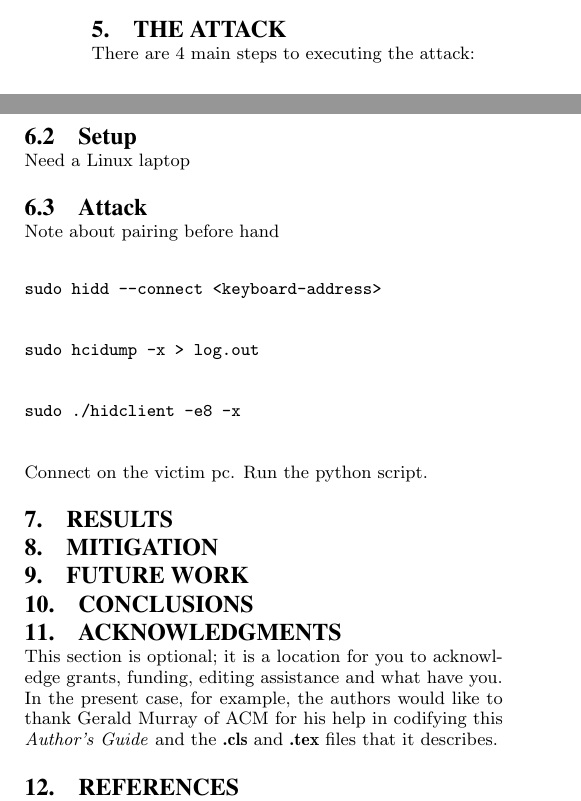
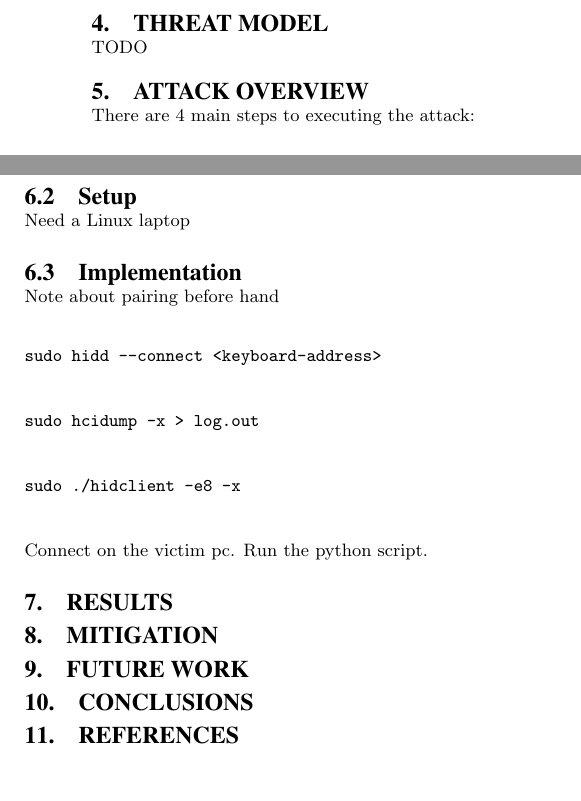
Before and after one commit to TheAlbatross279/BTBandit, a LaTeX paper (final_paper/paper.tex): two parts of the columns of page 3 of 4, joined at a grey line, cut at the place of the change, the shorter picture padded with empty space. Compiled offline with pdfLaTeX.

Commit message:
moved sections around

```diff
--- a/final_paper/paper.tex
+++ b/final_paper/paper.tex
@@ -107,8 +106,10 @@ Public key management is a problem \cite{almonanimitmssp}
 theoretical man-in-the-middle attack on the Bluetooth Passkey Entry method \cite{barnickel2012implementing}
 
 The most relevant research to our own Basic BT attack on keyboard \cite{cuthbertbluetooth}
+\section{Threat Model}
+TODO
 
-\section{The Attack}
+\section{Attack Overview}
 There are 4 main steps to executing the attack:
 \begin{enumerate}
 \item Find Bluetooth Address of the keyboard
@@ -159,7 +160,7 @@ To execute pairing, the Macbook, the Thinkpad Laptop and Tablet all use Passkey
 \subsection{Setup}
 Need a Linux laptop
 
-\subsection{Attack}
+\subsection{Implementation}
 Note about pairing before hand
 \begin{verbatim}
 sudo hidd --connect <keyboard-address>
@@ -182,14 +183,6 @@ Run the python script.
 \section{Future Work}
 \section{Conclusions}
 
-\section{Acknowledgments}
-This section is optional; it is a location for you
-to acknowledge grants, funding, editing assistance and
-what have you.  In the present case, for example, the
-authors would like to thank Gerald Murray of ACM for
-his help in codifying this \textit{Author's Guide}
-and the \textbf{.cls} and \textbf{.tex} files that it describes.
-
 %
 % The following two commands are all you need in the
 % initial runs of your .tex file to
```
Also changed, not shown: final_paper/paper.tex (3 more changed lines).
